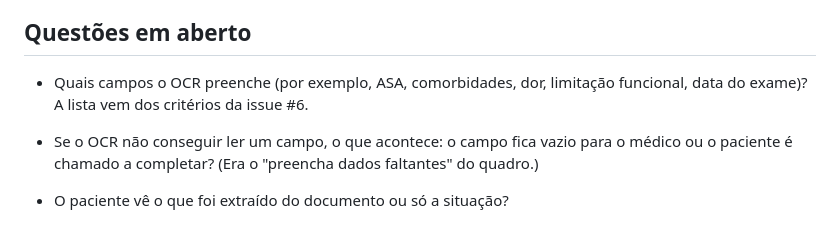
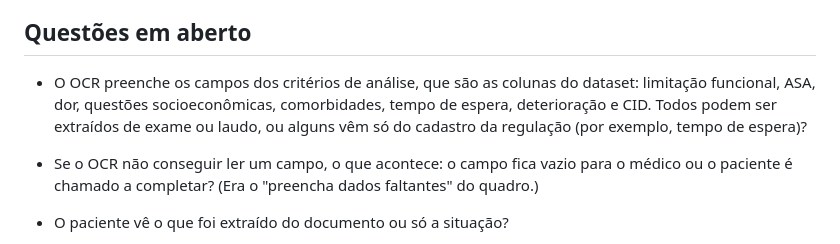
Before and after one commit to Hacktona-AGES-2026/SUSight, a Markdown page: specs/001-upload-exames-laudos/spec.md, the part around the change. Rendered like a GitHub page.

Commit message:
Add CID to analysis criteria in upload spec

```diff
--- a/specs/001-upload-exames-laudos/spec.md
+++ b/specs/001-upload-exames-laudos/spec.md
@@ -55,7 +55,7 @@ O preenchimento dos campos é feito pelo backend, nunca pelo app, e o resultado
 
 ## Questões em aberto
 
-- Quais campos o OCR preenche (por exemplo, ASA, comorbidades, dor, limitação funcional, data do exame)? A lista vem dos critérios da issue #6.
+- O OCR preenche os campos dos critérios de análise, que são as colunas do dataset: limitação funcional, ASA, dor, questões socioeconômicas, comorbidades, tempo de espera, deterioração e CID. Todos podem ser extraídos de exame ou laudo, ou alguns vêm só do cadastro da regulação (por exemplo, tempo de espera)?
 - Se o OCR não conseguir ler um campo, o que acontece: o campo fica vazio para o médico ou o paciente é chamado a completar? (Era o "preencha dados faltantes" do quadro.)
 - O paciente vê o que foi extraído do documento ou só a situação?
 
```
